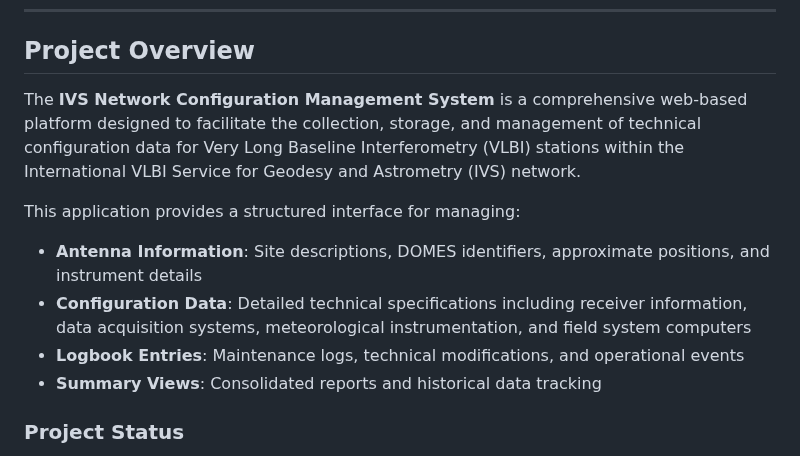
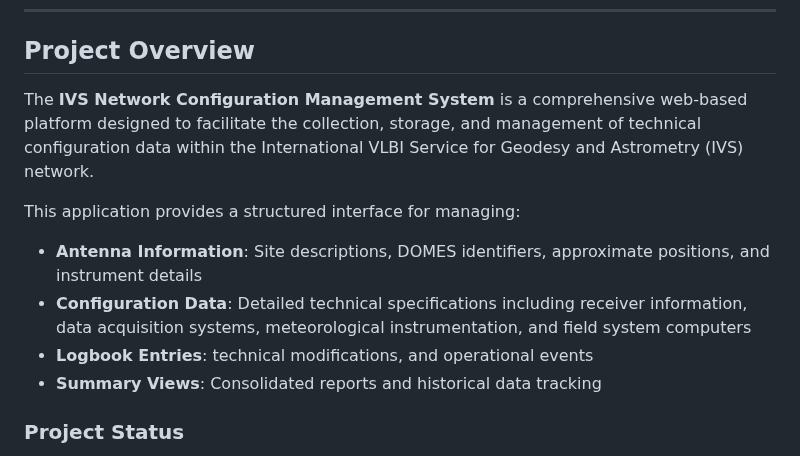
Before and after one commit to Nikta-Kiani/Django_IVS_TUM_Project, a Markdown page: README.md, the part around the change. GitHub-like rendering.

Commit message:
Simplify project overview description

```diff
--- a/README.md
+++ b/README.md
@@ -18,12 +18,12 @@ A Django-based web application for managing and storing configuration data for t
 
 ## Project Overview
 
-The **IVS Network Configuration Management System** is a comprehensive web-based platform designed to facilitate the collection, storage, and management of technical configuration data for Very Long Baseline Interferometry (VLBI) stations within the International VLBI Service for Geodesy and Astrometry (IVS) network.
+The **IVS Network Configuration Management System** is a comprehensive web-based platform designed to facilitate the collection, storage, and management of technical configuration data within the International VLBI Service for Geodesy and Astrometry (IVS) network.
 
 This application provides a structured interface for managing:
 - **Antenna Information**: Site descriptions, DOMES identifiers, approximate positions, and instrument details
 - **Configuration Data**: Detailed technical specifications including receiver information, data acquisition systems, meteorological instrumentation, and field system computers
-- **Logbook Entries**: Maintenance logs, technical modifications, and operational events
+- **Logbook Entries**: technical modifications, and operational events
 - **Summary Views**: Consolidated reports and historical data tracking
 
 ### Project Status
```
